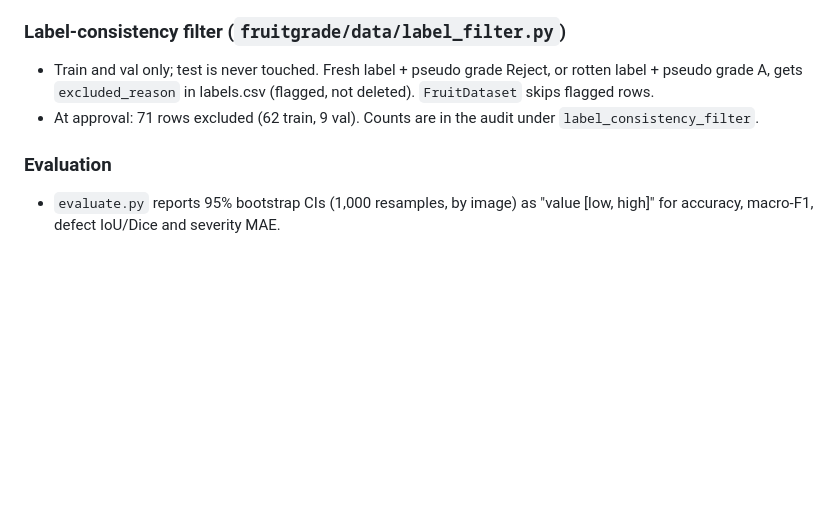
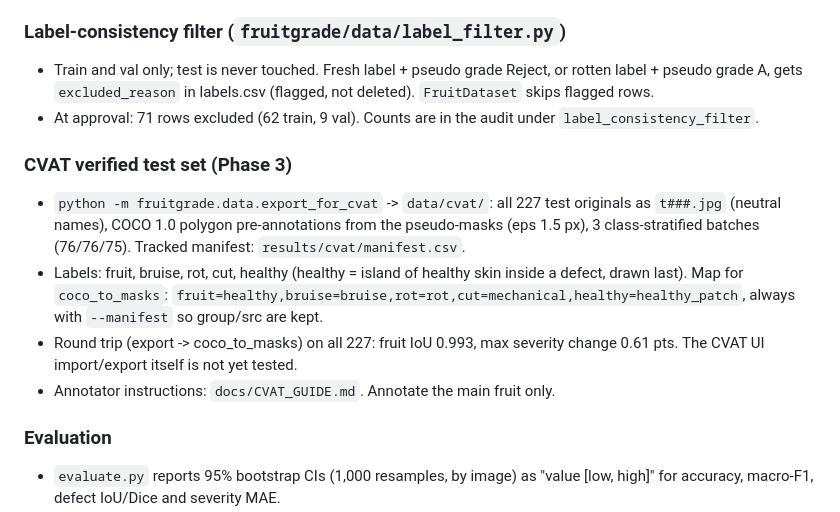
Before and after one commit to Jewelsony2023/fruit-grader, a Markdown page: CLAUDE.md, the part around the change. Drawn GitHub-style; blank space fills up the shorter version.

Commit message:
CLAUDE.md: Phase 3 CVAT export, labels, map and round-trip status
Co-Authored-By: Claude Opus 5.5 (1M context) <noreply@anthropic.com>

```diff
--- a/CLAUDE.md
+++ b/CLAUDE.md
@@ -52,6 +52,12 @@ VIT capstone: one multi-task model for fruit grading (grade A/B/C/Reject, defect
 - Train and val only; test is never touched. Fresh label + pseudo grade Reject, or rotten label + pseudo grade A, gets `excluded_reason` in labels.csv (flagged, not deleted). `FruitDataset` skips flagged rows.
 - At approval: 71 rows excluded (62 train, 9 val). Counts are in the audit under `label_consistency_filter`.
 
+### CVAT verified test set (Phase 3)
+- `python -m fruitgrade.data.export_for_cvat` -> `data/cvat/`: all 227 test originals as `t###.jpg` (neutral names), COCO 1.0 polygon pre-annotations from the pseudo-masks (eps 1.5 px), 3 class-stratified batches (76/76/75). Tracked manifest: `results/cvat/manifest.csv`.
+- Labels: fruit, bruise, rot, cut, healthy (healthy = island of healthy skin inside a defect, drawn last). Map for `coco_to_masks`: `fruit=healthy,bruise=bruise,rot=rot,cut=mechanical,healthy=healthy_patch`, always with `--manifest` so group/src are kept.
+- Round trip (export -> coco_to_masks) on all 227: fruit IoU 0.993, max severity change 0.61 pts. The CVAT UI import/export itself is not yet tested.
+- Annotator instructions: `docs/CVAT_GUIDE.md`. Annotate the main fruit only.
+
 ### Evaluation
 - `evaluate.py` reports 95% bootstrap CIs (1,000 resamples, by image) as "value [low, high]" for accuracy, macro-F1, defect IoU/Dice and severity MAE.
 
```
